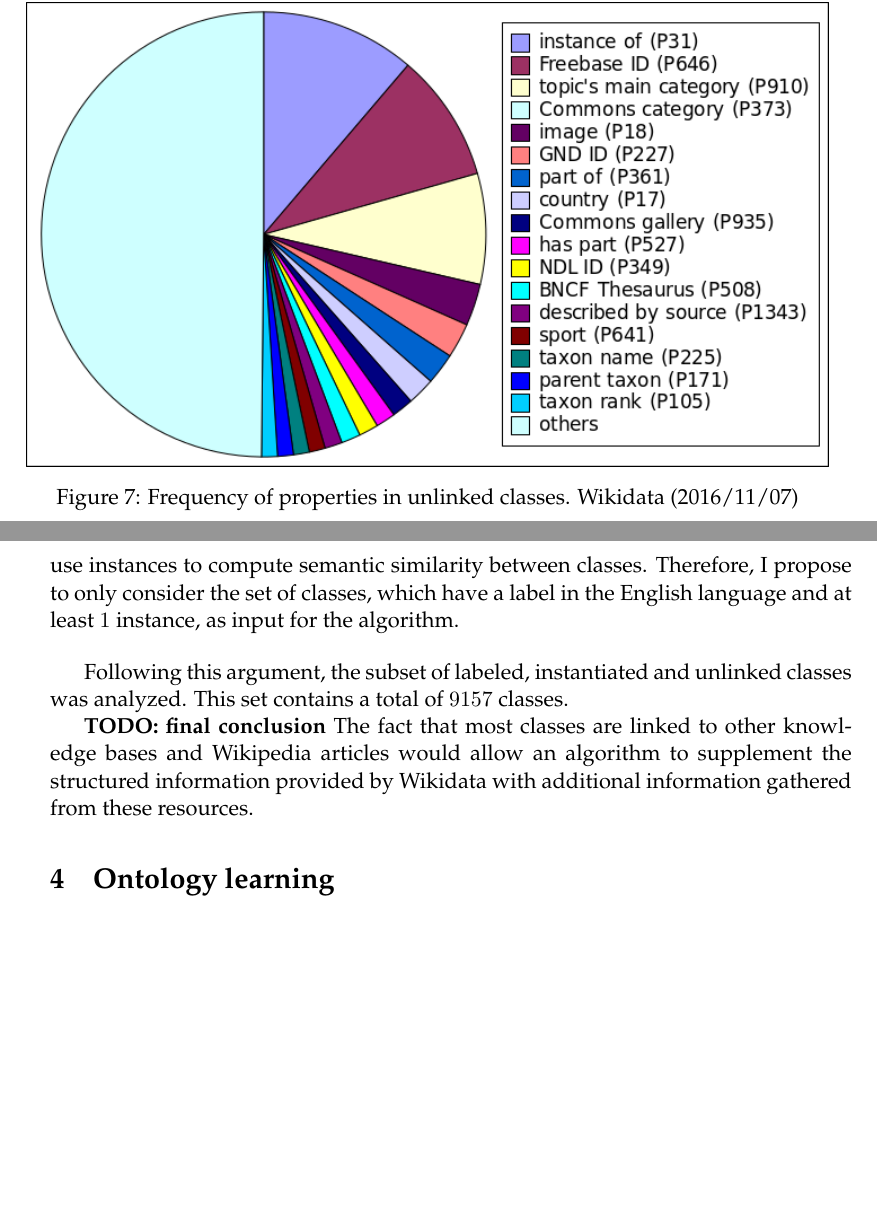
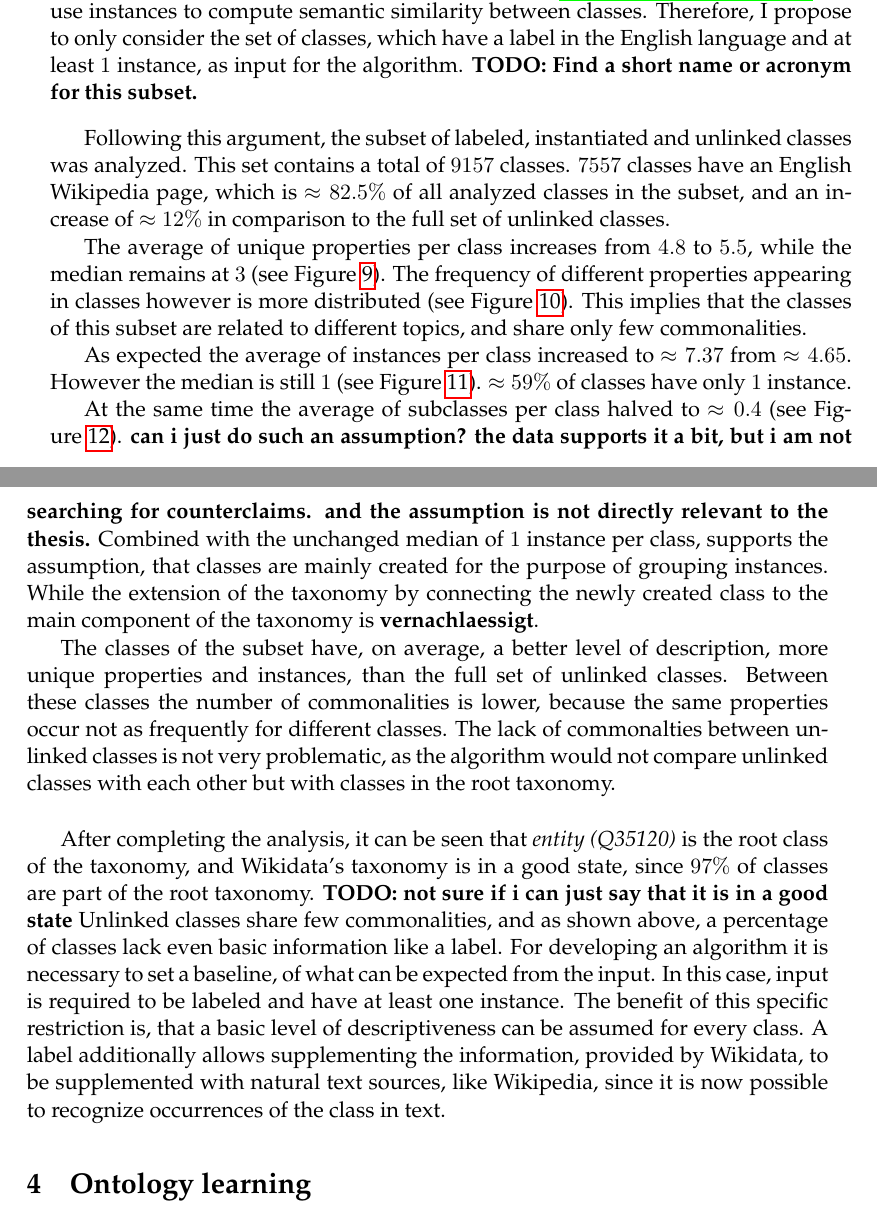
Before and after one commit to AlexBaier/bachelorthesis, a LaTeX thesis (thesis/thesis.ltx, which reads thesis/foundations.ltx, thesis/taxonomy_analysis.ltx): two parts of pages 17 and 18 of 23 before the commit and two parts of pages 16 and 19 of 25 after it, joined at a grey line, cut so that both start at the same text, the shorter picture padded with empty space. The pictures show the PDF file thesis/thesis.pdf that the author committed with the source.

Commit message:
Completed Section "Taxonomy analysis", excluding minor fixes and review.

```diff
--- a/thesis/foundations.ltx
+++ b/thesis/foundations.ltx
@@ -92,6 +92,11 @@ A directed graph $G$ is called \textnormal{directed acyclic graph}, if there are
 \end{definition}
 In Wikidata, a class can have multiple superclasses, therefore a tree structure is not sufficient to model the taxonomy.
 However a directed acyclic graph, can model the taxonomy. The acyclic constraint is necessary to ensure that no class is transitively a subclass of itself.
+\textbf{TODO: define}
+\begin{definition}[Connectedness]
+\end{definition}
+\begin{definition}[Component]
+\end{definition}
 \begin{definition}[Taxonomy]
 A \textnormal{taxonomy} $T=(C, S)$ is a directed  acyclic graph, where $C$ is a set of \textnormal{class identifiers},
 and $S$ is the set of edges, which describe the \textnormal{subclass-of relation}  between two classes. such that $c_1$ is the subclass of $c_2$, if $(c_1, c_2) \in S$.
--- a/thesis/taxonomy_analysis.ltx
+++ b/thesis/taxonomy_analysis.ltx
@@ -12 +12,2 @@ The state of the taxonomy was captured in regards to the root class \entity{}.
 $1260842$ classes are currently subclasses of \entity{}.
+$97\%$ of all classes are  therefore nodes in the root taxonomy.
@@ -22,10 +28,12 @@ Each of them is subclass of \textit{Homo (Q171283)}.
 The characteristics of all unlinked classes and the root class were analyzed.
 This set contains a total of $16373$ classes. $13807$ classes have an English label
 and $11534$ classes have a corresponding English Wikipedia page.
+
 Regarding the  number of unique properties (or statement groups) per class
 (see Figure~\ref{fig:unlinked property count}) the median is $3$ and the average is $\approx 4.8$.
 Combined with the analyzed unique property frequency (see Figure~\ref{fig:unlinked property frequency}),
-it can be seen that many unlinked classes are linked to other knowledge bases, e.g. Freebase or GND, using an identifier.
+it can be seen that many unlinked classes are linked to other knowledge bases and taxonomies
+, e.g. Freebase or GND, using an identifier.
  Another  observation is that $901$ of the unlinked classes have properties related to taxons,
  which is a, to some degree, separate taxonomy in Wikidata, created with properties like
  \textit{taxon name (P225)}, \textit{parent taxon (P171)}, etc.
@@ -72,6 +80,28 @@ Instances represent classes and thereby describe them. For example, \fullcite{Ro
 instances  to compute semantic similarity between classes.
 Therefore, I propose to only consider the set of classes, which have a label in the English language
 and at least $1$ instance, as input for the algorithm.
+\textbf{TODO: Find a short name or acronym for this subset.}
 \bigbreak
 Following this argument, the subset of labeled, instantiated and unlinked classes was analyzed.
-This set contains a total of $9157$ classes.
+This set contains a total of $9157$ classes. $7557$ classes have an English Wikipedia page, which is
+$\approx 82.5\%$ of all analyzed classes in the subset, and an increase of $\approx 12\%$ in comparison
+to the full set of unlinked classes.
+
+The average of unique properties per class increases from $4.8$ to $5.5$, while the median remains at $3$
+(see Figure~\ref{fig:unlinked labeled instantiated property count}).
+The frequency of different properties appearing in classes however is more distributed
+(see Figure~\ref{fig:unlinked labeled instantiated property frequency}).
+This implies that the classes of this subset are related to different topics, and share only few commonalities.
+
+As expected the average of instances per class increased to $\approx 7.37$ from $\approx 4.65$.
+However the median is still $1$ (see Figure~\ref{fig:unlinked labeled instantiated instance count}).
+$\approx 59\%$ of classes have only $1$ instance.
+
+At the same time the average of subclasses per class halved to $\approx 0.4$
+(see Figure~\ref{fig:unlinked labeled instantiated subclass count}).
+\textbf{can i just do such an assumption? the data supports it a bit, but i am not searching for counterclaims.
+and the assumption is not directly relevant to the thesis.}
+Combined with the
+unchanged median of $1$ instance per class, supports the assumption, that classes are mainly
+created for the purpose of grouping instances. While the extension of the taxonomy by connecting
+the newly created class to the main component of the taxonomy is \textbf{vernachlaessigt}.
@@ -80,3 +111,6 @@ This set contains a total of $9157$ classes.
 \includegraphics[width=\textwidth]{images/taxonomy_analysis/unlinked_labeled_instantiated_property_count.png}
 \caption{Percentage of unlinked, labeled, instantiated classes with a specific amount of unique properties. Wikidata (\dumpdate{})}
 \label{fig:unlinked labeled instantiated property count}
+\includegraphics[width=\textwidth]{images/taxonomy_analysis/unlinked_labeled_instantiated_property_frequency.png}
+\caption{Frequency of properties in unlinked, labeled, instantiated classes. Wikidata (\dumpdate{}))}
+\label{fig:unlinked labeled instantiated property frequency}
@@ -90,13 +124,22 @@ This set contains a total of $9157$ classes.
 \caption{Percentage of unlinked, labeled, instantiated classes with a specific amount of subclasses. Wikidata
 (\dumpdate{})}
 \label{fig:unlinked labeled instantiated subclass count}
-\includegraphics[width=\textwidth]{images/taxonomy_analysis/unlinked_labeled_instantiated_property_frequency.png}
-\caption{Frequency of properties in unlinked, labeled, instantiated classes. Wikidata (\dumpdate{}))}
-\label{figunlinked labeled instantiated property frequency}
 \end{figure}
 
-\textbf{TODO: final conclusion}
-The fact that most classes are linked to
-other knowledge bases and Wikipedia articles would allow an algorithm to supplement
-the structured information provided by Wikidata with additional information
-gathered from these resources.
+The classes of the subset have, on average, a better level of description, more unique properties and instances,
+than the full set of unlinked classes. Between these classes the number of commonalities
+is lower, because the same properties occur not as frequently for different classes.
+The lack of commonalties between unlinked classes is not very problematic, as the algorithm
+would not compare unlinked classes with each other but with classes in the root taxonomy.
+\bigbreak
+After completing the analysis, it can be seen that \entity{} is the root class of the taxonomy,
+and Wikidata's taxonomy is in a good state, since $97\%$ of classes are part of the root taxonomy.
+\textbf{TODO: not sure if i can just say that it is in a good state}
+Unlinked classes share few commonalities, and as shown above, a percentage of classes lack even
+basic information like a label.
+For developing an algorithm it is necessary to set a baseline, of what can be expected from the input.
+In this case, input is required to be labeled and have at least one instance.
+The benefit of this specific restriction is, that a basic level of descriptiveness can be assumed for
+every class. A label additionally allows supplementing the information, provided by Wikidata, to
+be supplemented with natural text sources, like Wikipedia, since it is now possible to recognize
+occurrences of the class in text.
```
Also changed, not shown: thesis/images/taxonomy_analysis/distance_to_root.png (added), thesis/thesis.pdf, thesis/foundations.ltx (7 more changed lines), thesis/taxonomy_analysis.ltx (28 more changed lines), 1 other file.
